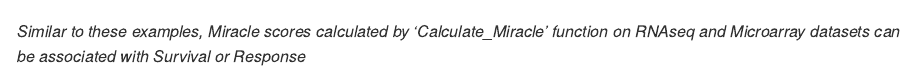
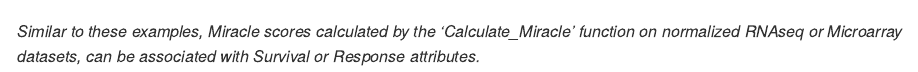
Before and after one commit to tolgaturan-github/Miracle, an R Markdown document (README.rmd): the page in a window 1100 px wide, from 3800 px down. Rendered offline with R 4.5, knitr and Pandoc, with nearby package versions; some code elsewhere in the file could not run offline; long lines of code are wrapped.

Commit message:
Edit Vignettes

````diff
--- a/README.rmd
+++ b/README.rmd
@@ -100,4 +100,4 @@ Visualize Miracle Association with Response in GSE91061:
 ggplot(GSE91061_Miracle_Response, aes(x=Response, y=Miracle, colour=Response))+geom_boxplot(outlier.shape=NA)+geom_jitter(shape=16, position=position_jitter(0.2))
 ```
 
-_Similar to these examples, Miracle scores calculated by 'Calculate\_Miracle' function on RNAseq and Microarray datasets can be associated with Survival or Response_
+_Similar to these examples, Miracle scores calculated by the 'Calculate\_Miracle' function on normalized RNAseq or Microarray datasets, can be associated with Survival or Response attributes._
````
Also changed, not shown: README.html, README.md, 1 other file.
